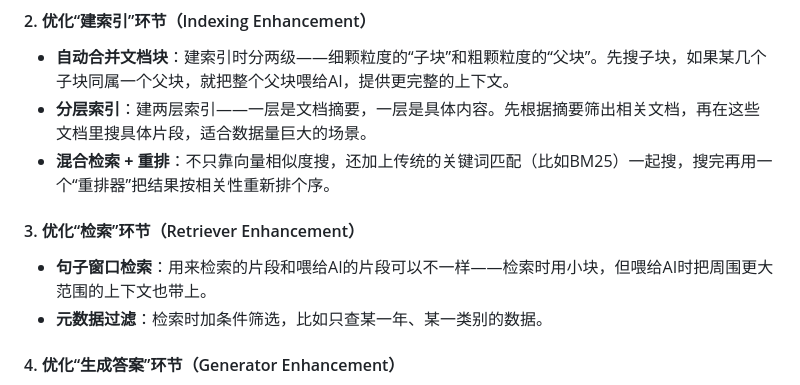
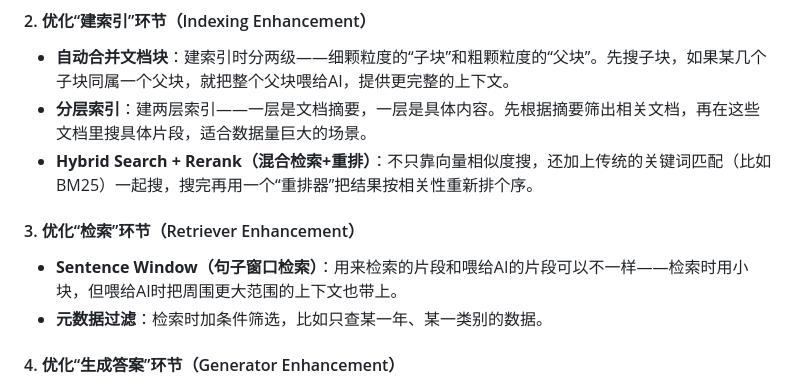
Before and after one commit to menpry/Milvue-learning, a Markdown page: RAG/Advanced_RAG/README-zh.md, the part around the change. Drawn GitHub-style.

Commit message:
Chinese-English bilingual

```diff
--- a/RAG/Advanced_RAG/README-zh.md
+++ b/RAG/Advanced_RAG/README-zh.md
@@ -24,11 +24,11 @@
 
 *   **自动合并文档块**：建索引时分两级——细颗粒度的“子块”和粗颗粒度的“父块”。先搜子块，如果某几个子块同属一个父块，就把整个父块喂给AI，提供更完整的上下文。
 *   **分层索引**：建两层索引——一层是文档摘要，一层是具体内容。先根据摘要筛出相关文档，再在这些文档里搜具体片段，适合数据量巨大的场景。
-*   **混合检索 + 重排**：不只靠向量相似度搜，还加上传统的关键词匹配（比如BM25）一起搜，搜完再用一个“重排器”把结果按相关性重新排个序。
+*   **Hybrid Search + Rerank（混合检索+重排）**：不只靠向量相似度搜，还加上传统的关键词匹配（比如BM25）一起搜，搜完再用一个“重排器”把结果按相关性重新排个序。
 
 #### 3. 优化“检索”环节（Retriever Enhancement）
 
-*   **句子窗口检索**：用来检索的片段和喂给AI的片段可以不一样——检索时用小块，但喂给AI时把周围更大范围的上下文也带上。
+*   **Sentence Window（句子窗口检索）**：用来检索的片段和喂给AI的片段可以不一样——检索时用小块，但喂给AI时把周围更大范围的上下文也带上。
 *   **元数据过滤**：检索时加条件筛选，比如只查某一年、某一类别的数据。
 
 #### 4. 优化“生成答案”环节（Generator Enhancement）
```
